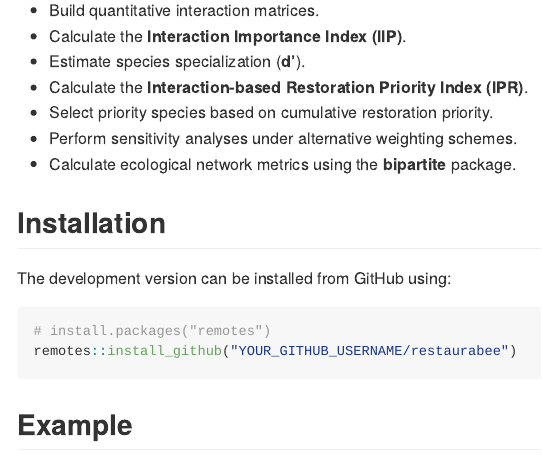
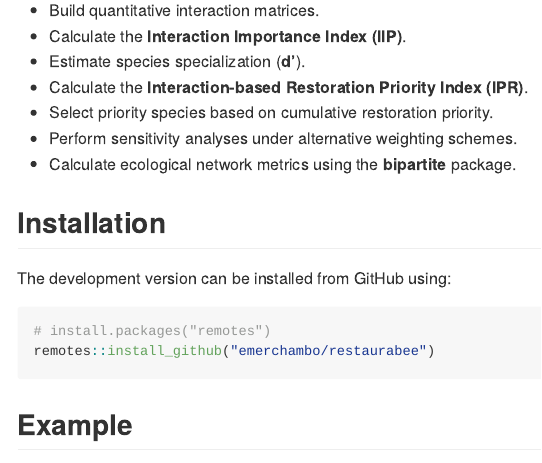
Before and after one commit to emerchambo/restaurabee, an R Markdown document (README.Rmd): the page in a window 1100 px wide, from 440 px down. The pictures show the output file README.md that the author committed with the source, drawn offline in the style of GitHub.

Commit message:
Update GitHub installation instructions

````diff
--- a/README.Rmd
+++ b/README.Rmd
@@ -45,7 +45,7 @@ The development version can be installed from GitHub using:
 
 ```r
 # install.packages("remotes")
-remotes::install_github("YOUR_GITHUB_USERNAME/restaurabee")
+remotes::install_github("emerchambo/restaurabee")
 ```
 
 ## Example
````
Also changed, not shown: README.md.
